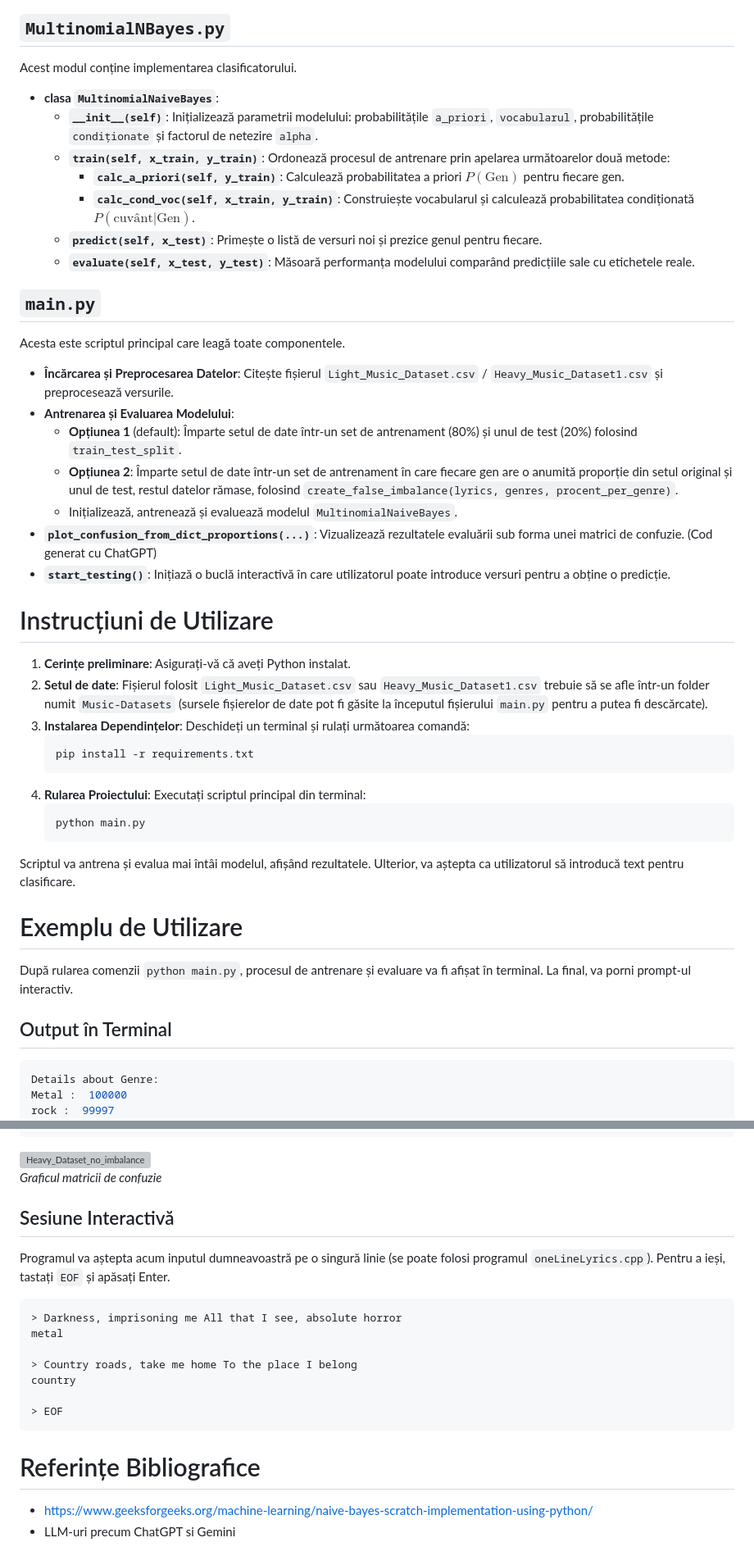
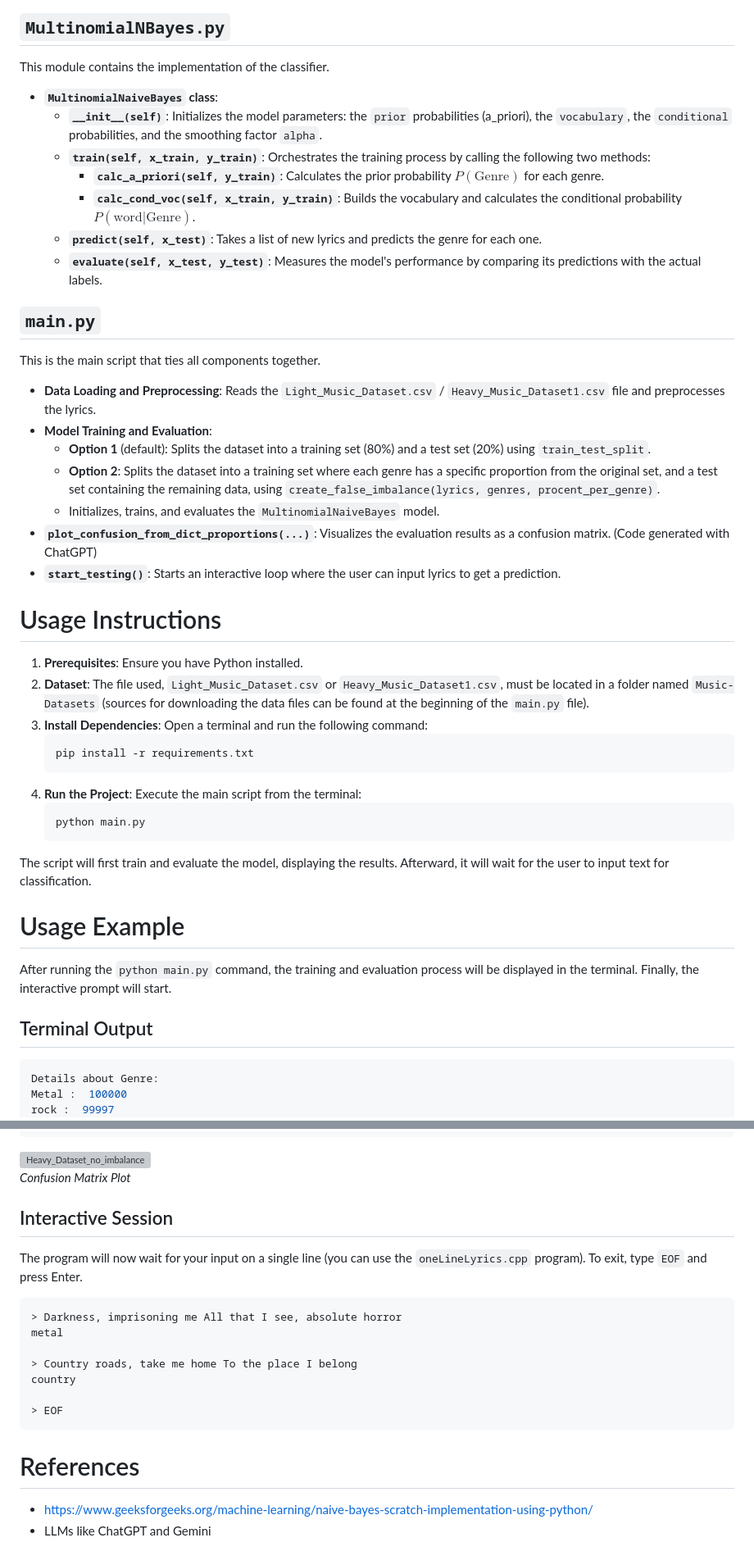
Before and after one commit to 1BRG/Music-Genre-Recognizer, a Markdown page: README.md, 2 parts joined by grey strips. Shown at 82% size. Drawn GitHub-style; grey boxes are pictures that could not be loaded.

````diff
--- a/README.md
+++ b/README.md
@@ -62,41 +64,41 @@ Acest fișier conține toate funcțiile legate de încărcarea, curățarea și
 
 ## `MultinomialNBayes.py`
-Acest modul conține implementarea clasificatorului.
-- **clasa `MultinomialNaiveBayes`**:
-  - **`__init__(self)`**: Inițializează parametrii modelului: probabilitățile `a_priori`, `vocabularul`, probabilitățile `condiționate` și factorul de netezire `alpha`.
-  - **`train(self, x_train, y_train)`**: Ordonează procesul de antrenare prin apelarea următoarelor două metode:
-    - **`calc_a_priori(self, y_train)`**: Calculează probabilitatea a priori $P(\text{Gen})$ pentru fiecare gen.
-    - **`calc_cond_voc(self, x_train, y_train)`**: Construiește vocabularul și calculează probabilitatea condiționată $P(\text{cuvânt} | \text{Gen})$.
-  - **`predict(self, x_test)`**: Primește o listă de versuri noi și prezice genul pentru fiecare.
-  - **`evaluate(self, x_test, y_test)`**: Măsoară performanța modelului comparând predicțiile sale cu etichetele reale.
+This module contains the implementation of the classifier.
+- **`MultinomialNaiveBayes` class**:
+  - **`__init__(self)`**: Initializes the model parameters: the `prior` probabilities (a_priori), the `vocabulary`, the `conditional` probabilities, and the smoothing factor `alpha`.
+  - **`train(self, x_train, y_train)`**: Orchestrates the training process by calling the following two methods:
+    - **`calc_a_priori(self, y_train)`**: Calculates the prior probability $P(\text{Genre})$ for each genre.
+    - **`calc_cond_voc(self, x_train, y_train)`**: Builds the vocabulary and calculates the conditional probability $P(\text{word} | \text{Genre})$.
+  - **`predict(self, x_test)`**: Takes a list of new lyrics and predicts the genre for each one.
+  - **`evaluate(self, x_test, y_test)`**: Measures the model's performance by comparing its predictions with the actual labels.
 
 ## `main.py`
-Acesta este scriptul principal care leagă toate componentele.
-- **Încărcarea și Preprocesarea Datelor**: Citește fișierul `Light_Music_Dataset.csv` / `Heavy_Music_Dataset1.csv` și preprocesează versurile.
-- **Antrenarea și Evaluarea Modelului**:
-  - **Opțiunea 1** (default): Împarte setul de date într-un set de antrenament (80%) și unul de test (20%) folosind `train_test_split`.
-  - **Opțiunea 2**: Împarte setul de date într-un set de antrenament în care fiecare gen are o anumită proporție din setul original și unul de test, restul datelor rămase, folosind `create_false_imbalance(lyrics, genres, procent_per_genre)`.
-  - Inițializează, antrenează și evaluează modelul `MultinomialNaiveBayes`.
-- **`plot_confusion_from_dict_proportions(...)`**: Vizualizează rezultatele evaluării sub forma unei matrici de confuzie. (Cod generat cu ChatGPT)
-- **`start_testing()`**: Inițiază o buclă interactivă în care utilizatorul poate introduce versuri pentru a obține o predicție.
+This is the main script that ties all components together.
+- **Data Loading and Preprocessing**: Reads the `Light_Music_Dataset.csv` / `Heavy_Music_Dataset1.csv` file and preprocesses the lyrics.
+- **Model Training and Evaluation**:
+  - **Option 1** (default): Splits the dataset into a training set (80%) and a test set (20%) using `train_test_split`.
+  - **Option 2**: Splits the dataset into a training set where each genre has a specific proportion from the original set, and a test set containing the remaining data, using `create_false_imbalance(lyrics, genres, procent_per_genre)`.
+  - Initializes, trains, and evaluates the `MultinomialNaiveBayes` model.
+- **`plot_confusion_from_dict_proportions(...)`**: Visualizes the evaluation results as a confusion matrix. (Code generated with ChatGPT)
+- **`start_testing()`**: Starts an interactive loop where the user can input lyrics to get a prediction.
 
-# Instrucțiuni de Utilizare
-1.  **Cerințe preliminare**: Asigurați-vă că aveți Python instalat.
-2.  **Setul de date**: Fișierul folosit `Light_Music_Dataset.csv` sau `Heavy_Music_Dataset1.csv` trebuie să se afle într-un folder numit `Music-Datasets` (sursele fișierelor de date pot fi găsite la începutul fișierului `main.py` pentru a putea fi descărcate).
-3.  **Instalarea Dependințelor**: Deschideți un terminal și rulați următoarea comandă:
+# Usage Instructions
+1. **Prerequisites**: Ensure you have Python installed.
+2. **Dataset**: The file used, `Light_Music_Dataset.csv` or `Heavy_Music_Dataset1.csv`, must be located in a folder named `Music-Datasets` (sources for downloading the data files can be found at the beginning of the `main.py` file).
+3. **Install Dependencies**: Open a terminal and run the following command:
     ```bash
     pip install -r requirements.txt
     ```
-4.  **Rularea Proiectului**: Executați scriptul principal din terminal:
+4. **Run the Project**: Execute the main script from the terminal:
     ```bash
     python main.py
     ```
-Scriptul va antrena și evalua mai întâi modelul, afișând rezultatele. Ulterior, va aștepta ca utilizatorul să introducă text pentru clasificare.
+The script will first train and evaluate the model, displaying the results. Afterward, it will wait for the user to input text for classification.
 
-# Exemplu de Utilizare
-După rularea comenzii `python main.py`, procesul de antrenare și evaluare va fi afișat în terminal. La final, va porni prompt-ul interactiv.
+# Usage Example
+After running the `python main.py` command, the training and evaluation process will be displayed in the terminal. Finally, the interactive prompt will start.
 
-## Output în Terminal
+## Terminal Output
 ```shell
 Details about Genre:
 Metal :  100000
@@ -124,10 +126,10 @@ Evaluate the model accuracy on 99995 datas:
 ```
 <img width="1536" height="754" alt="Heavy_Dataset_no_imbalance" src="https://github.com/user-attachments/assets/0cf5fd97-4de6-45c9-a767-916d736a3457" />
 
-*Graficul matricii de confuzie*
+*Confusion Matrix Plot*
 
-## Sesiune Interactivă
-Programul va aștepta acum inputul dumneavoastră pe o singură linie (se poate folosi programul `oneLineLyrics.cpp`). Pentru a ieși, tastați `EOF` și apăsați Enter.
+## Interactive Session
+The program will now wait for your input on a single line (you can use the `oneLineLyrics.cpp` program). To exit, type `EOF` and press Enter.
 ```shell
 > Darkness, imprisoning me All that I see, absolute horror
 metal
@@ -138,6 +140,6 @@ country
 > EOF
 ```
 
-# Referințe Bibliografice
+# References
 - https://www.geeksforgeeks.org/machine-learning/naive-bayes-scratch-implementation-using-python/
-- LLM-uri precum ChatGPT si Gemini
+- LLMs like ChatGPT and Gemini
````
Also changed, not shown: other parts of README.md (+33 -31 lines).
